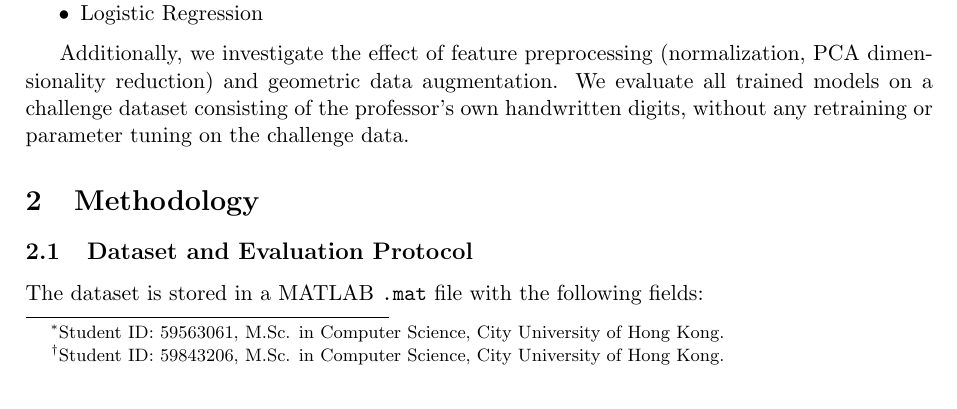
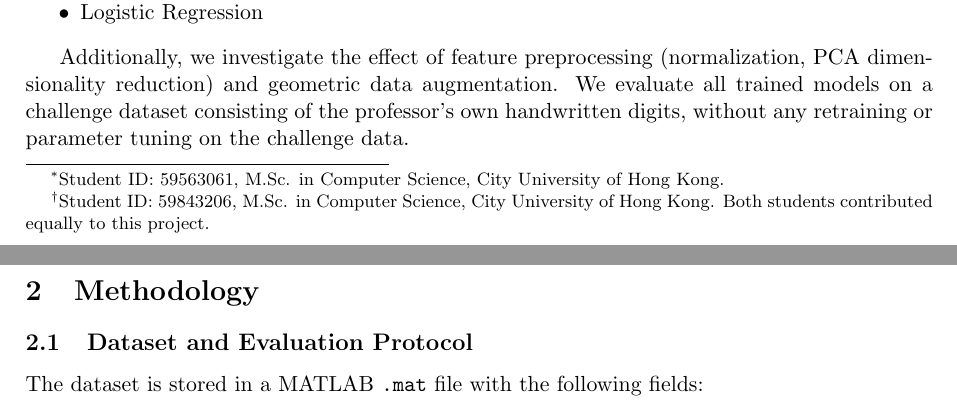
Before and after one commit to laiyk5/master-MachineLearning-Project, a LaTeX paper (docs/report/report.tex): part of page 1 of 8 before the commit and two parts of pages 1 and 2 of 9 after it, the two joined at a grey line, cut so that both start at the same text. Compiled offline with pdfLaTeX.

Commit message:
Consolidate equal contribution into single author footnote
Co-Authored-By: Claude Sonnet 4.6 <noreply@anthropic.com>

```diff
--- a/docs/report/report.tex
+++ b/docs/report/report.tex
@@ -24,7 +24,7 @@
 % Title info
 \title{\textbf{Handwritten Digit Classification on MNIST Subset}\\
 \large CS5487 Machine Learning -- Course Project Report}
-\author{LAI Yikai\thanks{Student ID: 59563061, M.Sc. in Computer Science, City University of Hong Kong.} \and Zhang Yao\thanks{Student ID: 59843206, M.Sc. in Computer Science, City University of Hong Kong.}}
+\author{LAI Yikai\thanks{Student ID: 59563061, M.Sc. in Computer Science, City University of Hong Kong.} \and Zhang Yao\thanks{Student ID: 59843206, M.Sc. in Computer Science, City University of Hong Kong. Both students contributed equally to this project.}}
 \date{April 2026}
 
 \begin{document}
```
Also changed, not shown: docs/report/report.pdf.
